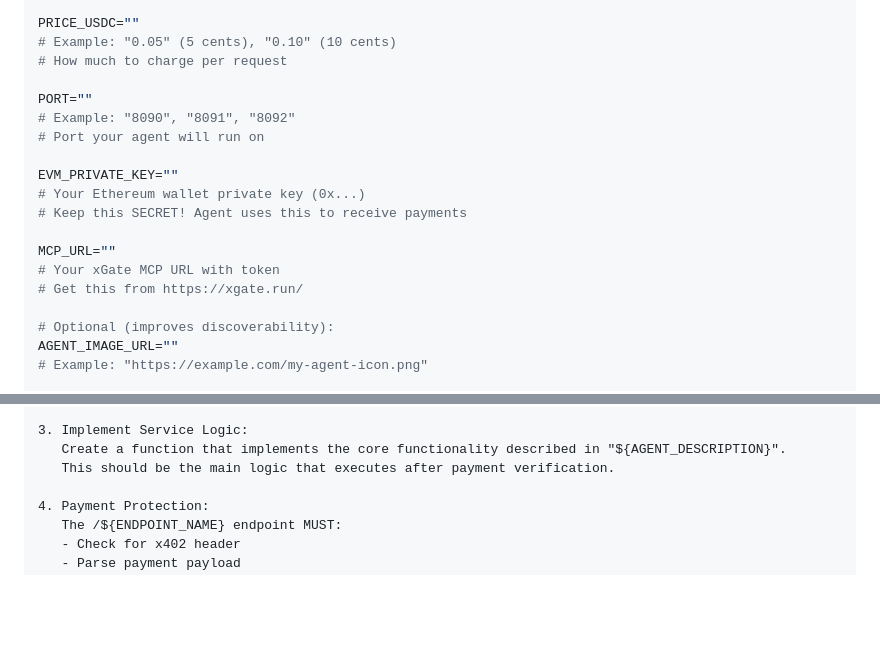
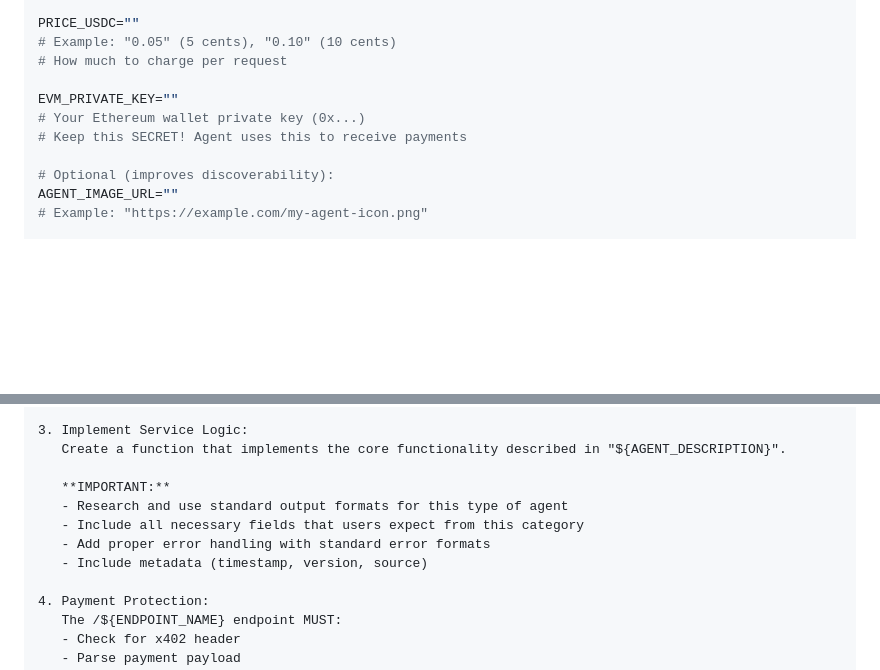
Before and after one commit to Calcutatator/daydreams-agent-templates, a Markdown page: QUICK_AGENT_PROMPT.md, 2 parts joined by grey strips. GitHub-like rendering; blank space fills up the shorter version.

```diff
--- a/QUICK_AGENT_PROMPT.md
+++ b/QUICK_AGENT_PROMPT.md
@@ -24,17 +24,9 @@ PRICE_USDC=""
 # Example: "0.05" (5 cents), "0.10" (10 cents)
 # How much to charge per request
 
-PORT=""
-# Example: "8090", "8091", "8092"
-# Port your agent will run on
-
 EVM_PRIVATE_KEY=""
 # Your Ethereum wallet private key (0x...)
 # Keep this SECRET! Agent uses this to receive payments
-
-MCP_URL=""
-# Your xGate MCP URL with token
-# Get this from https://xgate.run/
 
 # Optional (improves discoverability):
 AGENT_IMAGE_URL=""
@@ -140,7 +169,12 @@ IMPLEMENTATION INSTRUCTIONS
 
 3. Implement Service Logic:
    Create a function that implements the core functionality described in "${AGENT_DESCRIPTION}".
-   This should be the main logic that executes after payment verification.
+
+   **IMPORTANT:**
+   - Research and use standard output formats for this type of agent
+   - Include all necessary fields that users expect from this category
+   - Add proper error handling with standard error formats
+   - Include metadata (timestamp, version, source)
 
 4. Payment Protection:
    The /${ENDPOINT_NAME} endpoint MUST:
```
Also changed, not shown: other parts of QUICK_AGENT_PROMPT.md (+73 -17 lines), SUMMARY_FOR_USER.md (added, +151 -0 lines).
